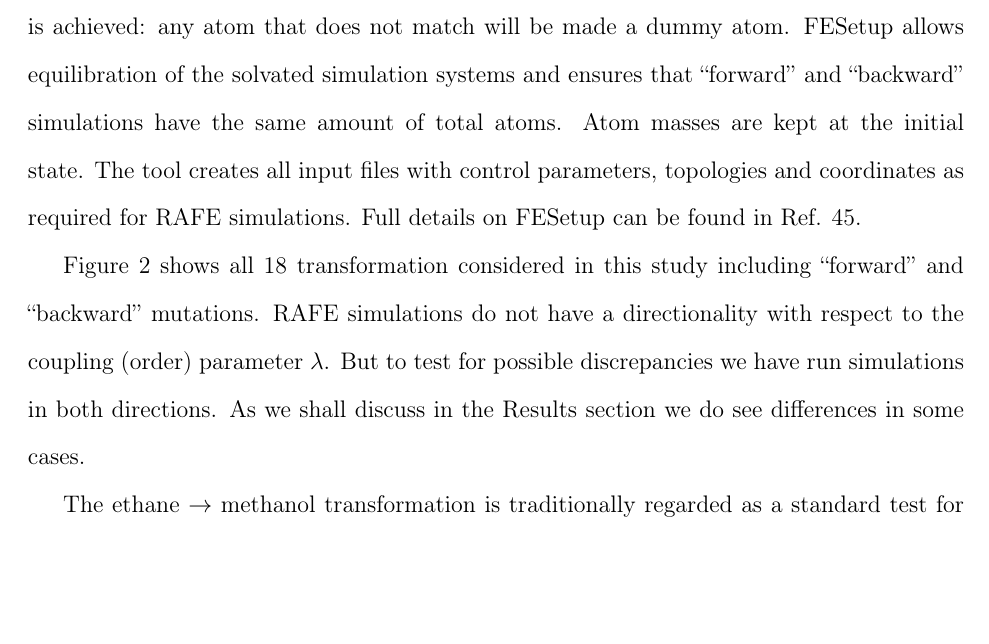
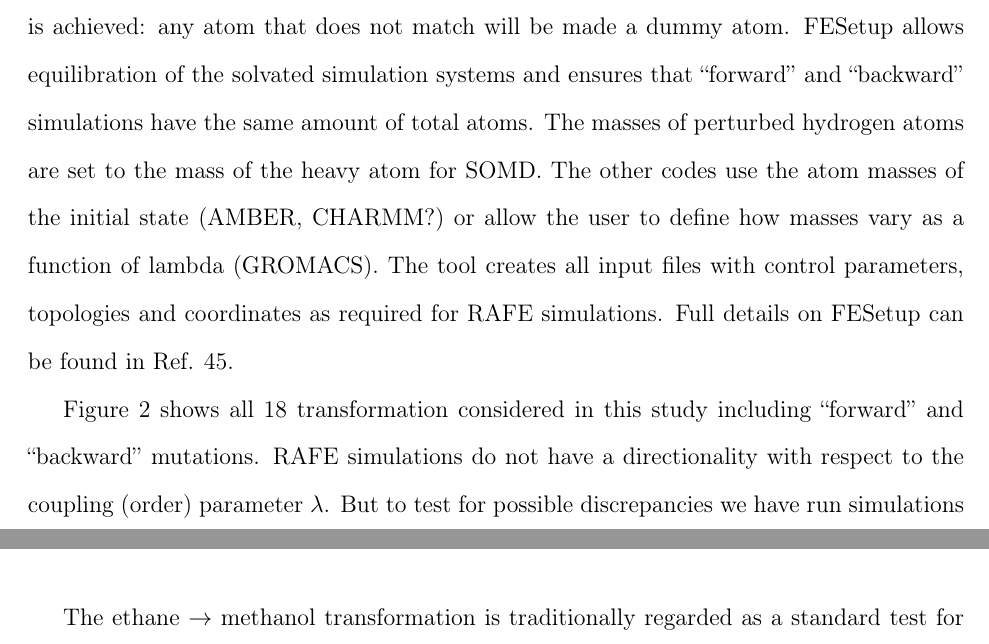
Before and after one commit to MobleyLab/relative-solvation-paper, a LaTeX paper (reprod.tex): part of page 10 of 42 before the commit and two parts of pages 10 and 11 of 42 after it, the two joined at a grey line, cut so that both start at the same text, the shorter picture padded with empty space. Compiled offline with pdfLaTeX; a LaTeX package or settings file that is missing is left out.

Commit message:
clarification regarding mass perturbation

```diff
--- a/reprod.tex
+++ b/reprod.tex
@@ -504,13 +504,8 @@ strategy a maximal single topology description is achieved: any atom that
 does not match will be made a dummy atom.  FESetup allows
 equilibration of the solvated simulation systems and ensures that
 ``forward'' and ``backward'' simulations have the same amount of
-total atoms.  Atom masses are kept at the initial state.
-%%JM: Also the atomic masses are identical in the forward and backward
-%%simulations, thus a hydrogen perturbed to another heavy atom is 'heavy'
-%%or does this only apply to SOMD input files? This is important to clarify
-%%as this is how we make the 2fs protocol work
-% HHL: AMBER sets the masses to the initial state in the code. GROMACS let's
-%the user do that.  Not sure about CHARMM/PERT.
+total atoms.  The masses of perturbed hydrogen atoms are set to the mass of the heavy atom for SOMD.  The other codes use the atom masses of the initial state (AMBER, CHARMM?) or allow the user to define how masses vary as a function of lambda (GROMACS).
+% HHL: Donghyuk, please clarify!
 The tool creates all input files with control
 parameters, topologies and coordinates as required for RAFE
 simulations.  Full details on FESetup can be found in
```
Also changed, not shown: reprod.tex (2 more changed lines).
